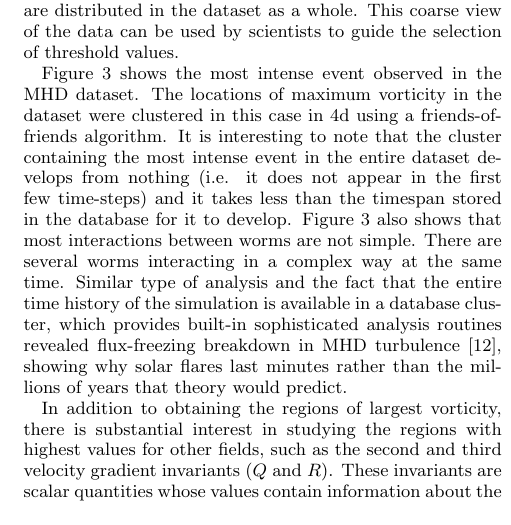
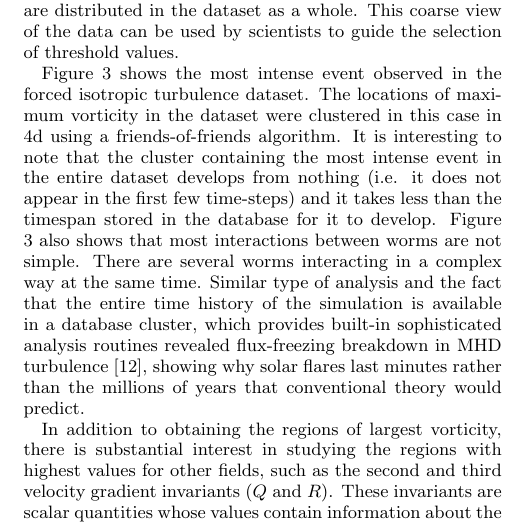
Before and after one commit to randalburns/threshold, a LaTeX paper (paper.tex): part of one column of page 4 of 12, cut so that both start at the same text. Compiled offline with pdfLaTeX.

Commit message:
figure 3 is for NS, not MHD
also, add "conventional" in front of theory for reconnection, since
there is an alternate theory that does predict the correct time.

```diff
--- a/paper.tex
+++ b/paper.tex
@@ -342,7 +342,7 @@ Figure \ref{fig:pdf} shows the distribution of the values of the norm of the vor
 of how the values are distributed in the dataset as a whole.
 This coarse view of the data can be used by scientists to guide the selection of threshold values.
 
-Figure \ref{fig:max_vort_cluster} shows the most intense event observed in the MHD dataset. The locations of maximum vorticity in the dataset were clustered
+Figure \ref{fig:max_vort_cluster} shows the most intense event observed in the forced isotropic turbulence dataset. The locations of maximum vorticity in the dataset were clustered
 in this case in 4d using a friends-of-friends algorithm. It is interesting to note that the cluster containing the most intense event in the entire dataset develops
 from nothing (i.e. it does not appear in the first few time-steps) and it takes less than the timespan stored in the database for it to develop.
 %The timespan stored is equal to about one large eddy turnover time.
@@ -351,7 +351,7 @@ from nothing (i.e. it does not appear in the first few time-steps) and it takes
 Figure \ref{fig:max_vort_cluster} also shows that most interactions between worms are not simple.
 There are several worms interacting in a complex way at the same time. Similar type of analysis and the fact that the entire time history of the simulation
 is available in a database cluster, which provides built-in sophisticated analysis routines revealed flux-freezing breakdown in MHD turbulence \cite{Eyink},
-showing why solar flares last minutes rather than the millions of years that theory would predict.
+showing why solar flares last minutes rather than the millions of years that conventional theory would predict.
 
 In addition to obtaining the regions of largest vorticity, there is substantial interest in studying the regions with highest values for other fields, such as
 the second and third velocity gradient invariants ($Q$ and $R$). These invariants are scalar quantities whose values contain information about the
```
